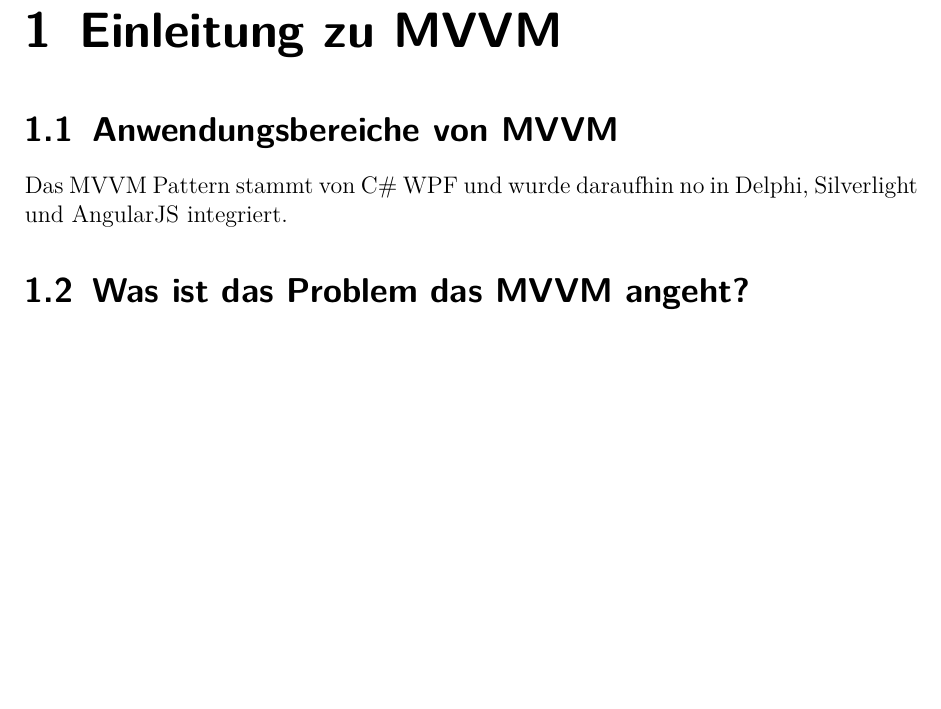
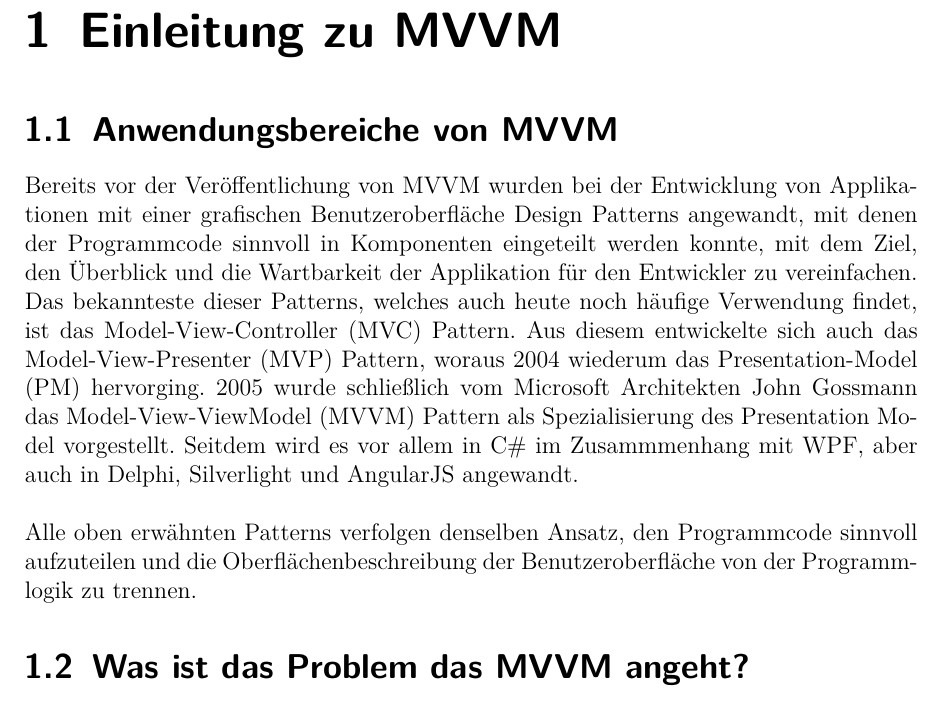
Before and after one commit to NicoVogel/dhbw_aswe, a LaTeX document (doc/latex/structure.tex): part of page 2 of 7 before the commit and part of page 2 of 8 after it, cut so that both start at the same text, the shorter picture padded with empty space. Compiled offline with pdfLaTeX.

Commit message:
update doc

```diff
--- a/doc/latex/structure.tex
+++ b/doc/latex/structure.tex
@@ -88,8 +88,13 @@
 
 \section{Anwendungsbereiche von MVVM}
 
-Das MVVM Pattern stammt von C\# WPF und wurde daraufhin no in Delphi, Silverlight und AngularJS
-integriert.
+Bereits vor der Veröffentlichung von MVVM wurden bei der Entwicklung von Applikationen mit einer grafischen Benutzeroberfläche Design Patterns angewandt,
+mit denen der Programmcode sinnvoll in Komponenten eingeteilt werden konnte, mit dem Ziel, den Überblick und die Wartbarkeit der Applikation für den Entwickler zu vereinfachen.
+Das bekannteste dieser Patterns, welches auch heute noch häufige Verwendung findet, ist das Model-View-Controller (MVC) Pattern.
+Aus diesem entwickelte sich auch das Model-View-Presenter (MVP) Pattern, woraus 2004 wiederum das Presentation-Model (PM) hervorging.
+2005 wurde schließlich vom Microsoft Architekten John Gossmann das Model-View-ViewModel (MVVM) Pattern als Spezialisierung des Presentation Model vorgestellt.
+Seitdem wird es vor allem in C\# im Zusammmenhang mit WPF, aber auch in Delphi, Silverlight und AngularJS angewandt. \\\\
+Alle oben erwähnten Patterns verfolgen denselben Ansatz, den Programmcode sinnvoll aufzuteilen und die Oberflächenbeschreibung der Benutzeroberfläche von der Programmlogik zu trennen. \par
 
 \section{Was ist das Problem das MVVM angeht?}
 
```
